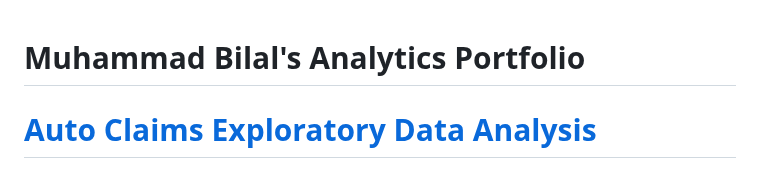
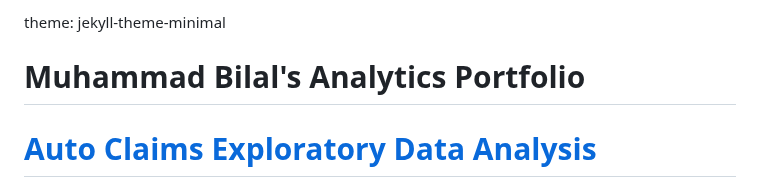
Before and after one commit to mbilal3/Muhammads_Portfolio, a Markdown page: README.md, the part around the change. Drawn GitHub-style.

```diff
--- a/README.md
+++ b/README.md
@@ -1,3 +1,4 @@
+theme: jekyll-theme-minimal
 # Muhammad Bilal's Analytics Portfolio
 
 
```
